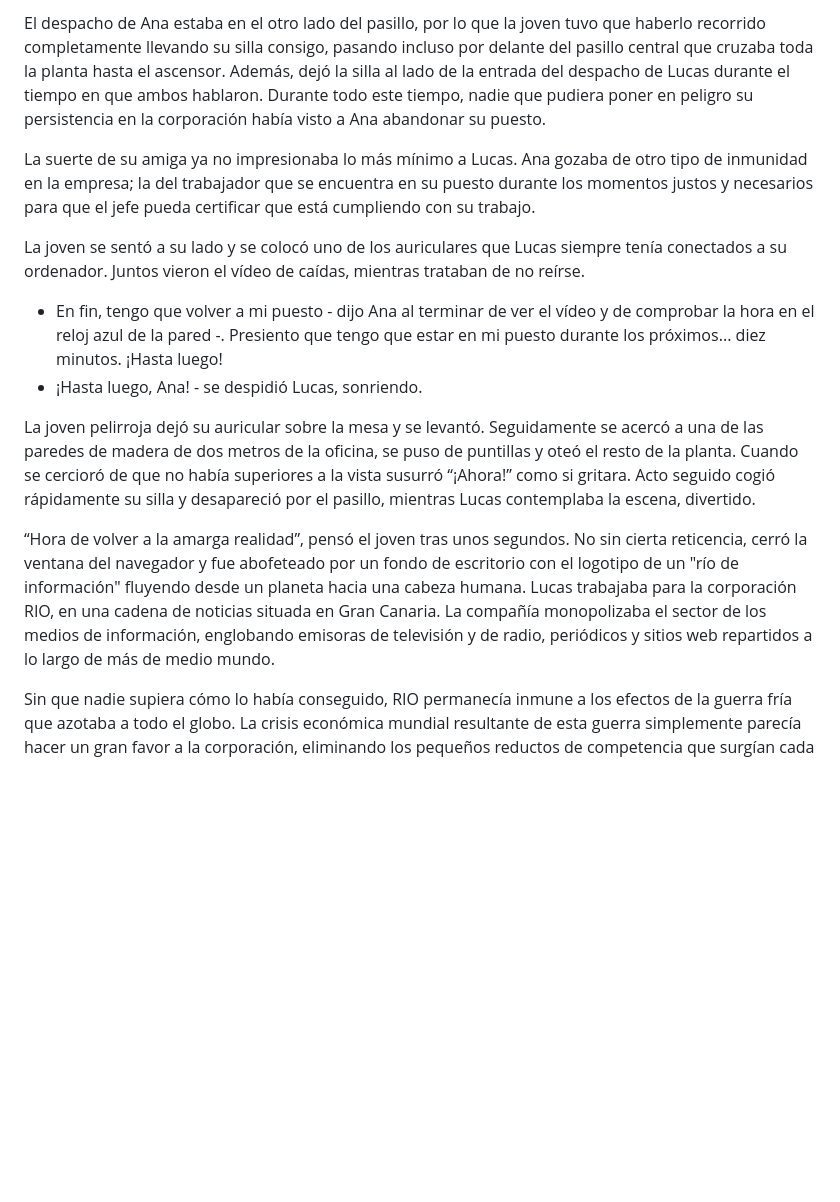
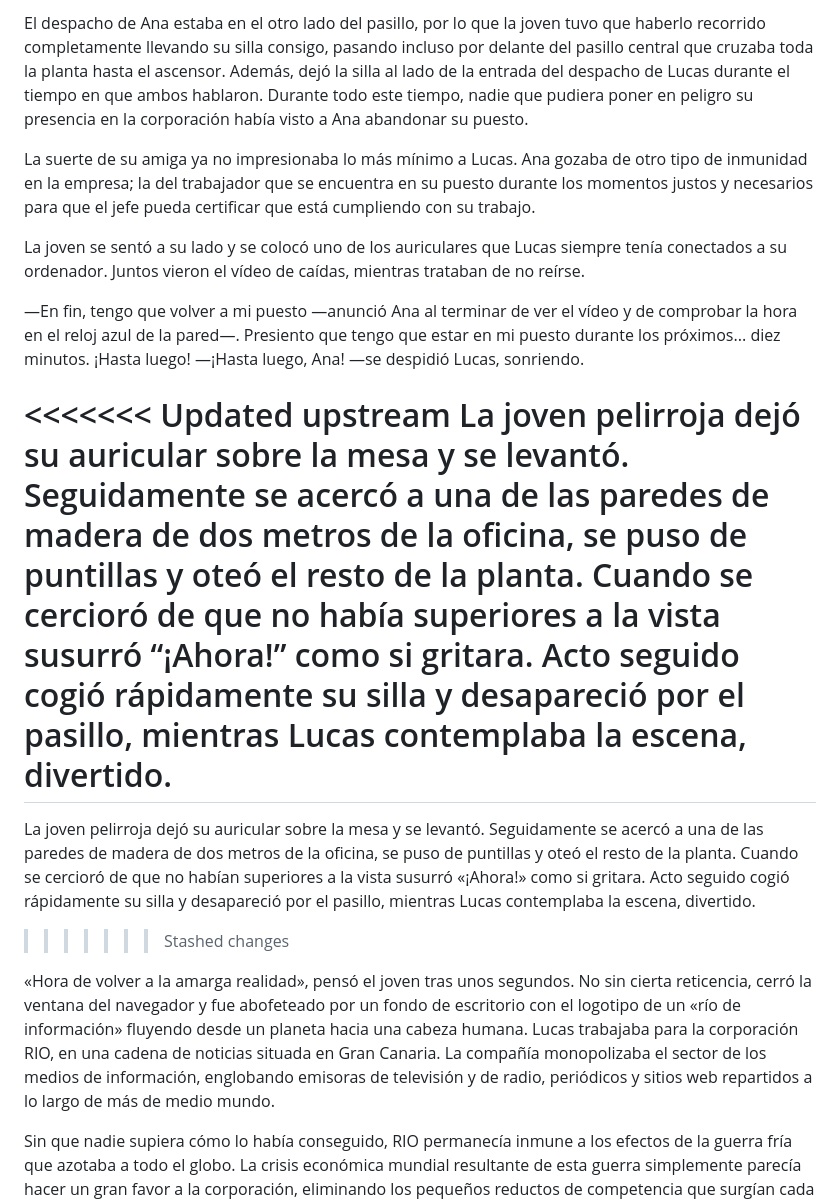
Before and after one commit to moisesjbc/cuarto-poder, a Markdown page: manuscrito/c01_el-reencuentro.md, the part around one of its changes. Rendered like a GitHub page; blank space fills up the shorter version.

```diff
--- a/manuscrito/c01_el-reencuentro.md
+++ b/manuscrito/c01_el-reencuentro.md
@@ -39,16 +39,20 @@ Ana se volvió, caminó hacia la entrada y se inclinó hasta que la parte superi
 
-El despacho de Ana estaba en el otro lado del pasillo, por lo que la joven tuvo que haberlo recorrido completamente llevando su silla consigo, pasando incluso por delante del pasillo central que cruzaba toda la planta hasta el ascensor. Además, dejó la silla al lado de la entrada del despacho de Lucas durante el tiempo en que ambos hablaron. Durante todo este tiempo, nadie que pudiera poner en peligro su persistencia en la corporación había visto a Ana abandonar su puesto.
+El despacho de Ana estaba en el otro lado del pasillo, por lo que la joven tuvo que haberlo recorrido completamente llevando su silla consigo, pasando incluso por delante del pasillo central que cruzaba toda la planta hasta el ascensor. Además, dejó la silla al lado de la entrada del despacho de Lucas durante el tiempo en que ambos hablaron. Durante todo este tiempo, nadie que pudiera poner en peligro su presencia en la corporación había visto a Ana abandonar su puesto.
 
 La suerte de su amiga ya no impresionaba lo más mínimo a Lucas. Ana gozaba de otro tipo de inmunidad en la empresa; la del trabajador que se encuentra en su puesto durante los momentos justos y necesarios para que el jefe pueda certificar que está cumpliendo con su trabajo.
 
 La joven se sentó a su lado y se colocó uno de los auriculares que Lucas siempre tenía conectados a su ordenador. Juntos vieron el vídeo de caídas, mientras trataban de no reírse.
 
-- En fin, tengo que volver a mi puesto - dijo Ana al terminar de ver el vídeo y de comprobar la hora en el reloj azul de la pared -. Presiento que tengo que estar en mi puesto durante los próximos... diez minutos. ¡Hasta luego!
-- ¡Hasta luego, Ana! - se despidió Lucas, sonriendo.
+—En fin, tengo que volver a mi puesto —anunció Ana al terminar de ver el vídeo y de comprobar la hora en el reloj azul de la pared—. Presiento que tengo que estar en mi puesto durante los próximos... diez minutos. ¡Hasta luego!
+—¡Hasta luego, Ana! —se despidió Lucas, sonriendo.
 
+<<<<<<< Updated upstream
 La joven pelirroja dejó su auricular sobre la mesa y se levantó. Seguidamente se acercó a una de las paredes de madera de dos metros de la oficina, se puso de puntillas y oteó el resto de la planta. Cuando se cercioró de que no había superiores a la vista susurró “¡Ahora!” como si gritara. Acto seguido cogió rápidamente su silla y desapareció por el pasillo, mientras Lucas contemplaba la escena, divertido.
+=======
+La joven pelirroja dejó su auricular sobre la mesa y se levantó. Seguidamente se acercó a una de las paredes de madera de dos metros de la oficina, se puso de puntillas y oteó el resto de la planta. Cuando se cercioró de que no habían superiores a la vista susurró «¡Ahora!» como si gritara. Acto seguido cogió rápidamente su silla y desapareció por el pasillo, mientras Lucas contemplaba la escena, divertido.
+>>>>>>> Stashed changes
 
-“Hora de volver a la amarga realidad”, pensó el joven tras unos segundos. No sin cierta reticencia, cerró la ventana del navegador y fue abofeteado por un fondo de escritorio con el logotipo de un "río de información" fluyendo desde un planeta hacia una cabeza humana. Lucas trabajaba para la corporación RIO, en una cadena de noticias situada en Gran Canaria. La compañía monopolizaba el sector de los medios de información, englobando emisoras de televisión y de radio, periódicos y sitios web repartidos a lo largo de más de medio mundo.
+«Hora de volver a la amarga realidad», pensó el joven tras unos segundos. No sin cierta reticencia, cerró la ventana del navegador y fue abofeteado por un fondo de escritorio con el logotipo de un «río de información» fluyendo desde un planeta hacia una cabeza humana. Lucas trabajaba para la corporación RIO, en una cadena de noticias situada en Gran Canaria. La compañía monopolizaba el sector de los medios de información, englobando emisoras de televisión y de radio, periódicos y sitios web repartidos a lo largo de más de medio mundo.
 
 Sin que nadie supiera cómo lo había conseguido, RIO permanecía inmune a los efectos de la guerra fría que azotaba a todo el globo. La crisis económica mundial resultante de esta guerra simplemente parecía hacer un gran favor a la corporación, eliminando los pequeños reductos de competencia que surgían cada vez con  menor frecuencia, hasta convertir a RIO en la única opción disponible en muchos lugares.
 
```
Also changed, not shown: other parts of manuscrito/c01_el-reencuentro.md (+24 -24 lines).
